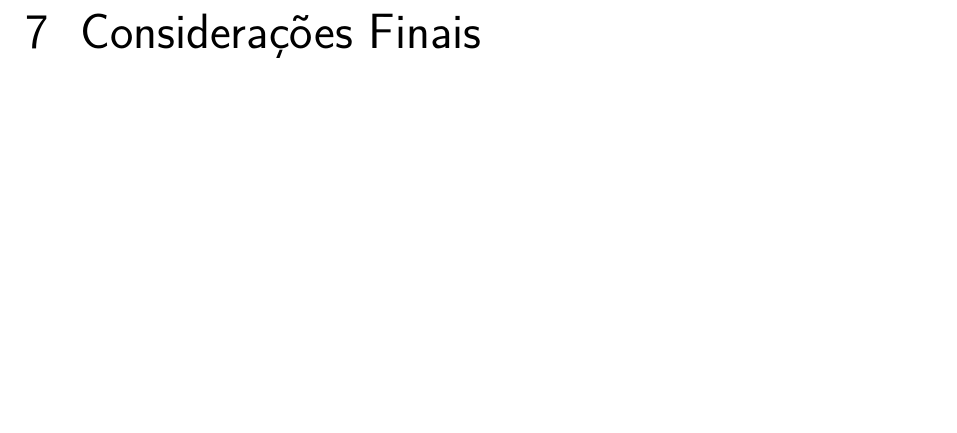
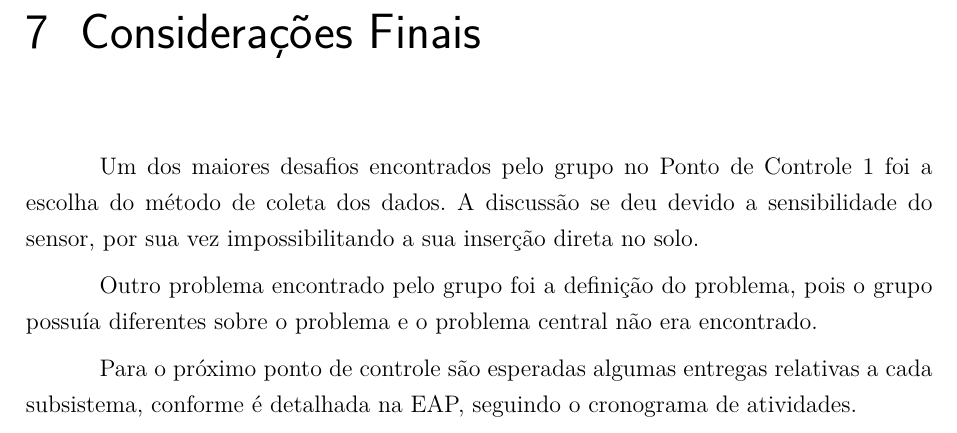
Before and after one commit to PI2-grupo8/relatorio, a LaTeX thesis (tcc.tex, which reads editaveis/consideracoes_finais.tex): part of page 23 of 25, cut so that both start at the same text, the shorter picture padded with empty space. Compiled offline with pdfLaTeX.

Commit message:
Adding final considerations

```diff
--- a/editaveis/consideracoes_finais.tex
+++ b/editaveis/consideracoes_finais.tex
@@ -1 +1,8 @@
 \chapter{Considerações Finais}
+  Um dos maiores desafios encontrados pelo grupo no Ponto de Controle 1 foi a escolha do método de coleta dos dados.
+  A discussão se deu devido a sensibilidade do sensor, por sua vez impossibilitando a sua inserção direta no solo.
+
+  Outro problema encontrado pelo grupo foi a definição do problema, pois o grupo possuía diferentes sobre o problema e o
+  problema central não era encontrado.
+
+  Para o próximo ponto de controle são esperadas algumas entregas relativas a cada subsistema, conforme é detalhada na EAP, seguindo o cronograma de atividades.
```
